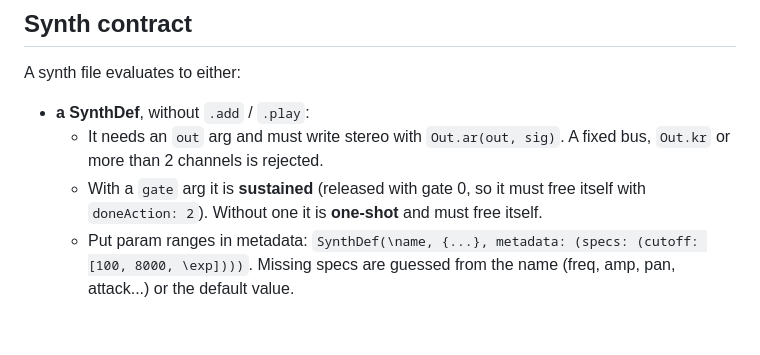
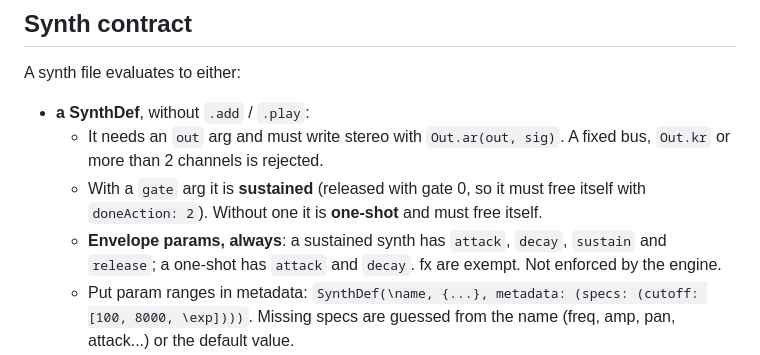
Before and after one commit to SensiLab/PromptSynth, a Markdown page: engine/README.md, the part around the change. Rendered like a GitHub page; blank space fills up the shorter version.

Commit message:
Docs: every synth has envelope params (attack, decay, sustain, release)
Co-Authored-By: Claude Opus 5.5 <noreply@anthropic.com>

```diff
--- a/engine/README.md
+++ b/engine/README.md
@@ -44,6 +44,8 @@ A synth file evaluates to either:
     `Out.kr` or more than 2 channels is rejected.
   - With a `gate` arg it is **sustained** (released with gate 0, so it must free itself
     with `doneAction: 2`). Without one it is **one-shot** and must free itself.
+  - **Envelope params, always**: a sustained synth has `attack`, `decay`, `sustain` and `release`;
+    a one-shot has `attack` and `decay`. fx are exempt. Not enforced by the engine.
   - Put param ranges in metadata: `SynthDef(\name, {...}, metadata: (specs: (cutoff: [100, 8000, \exp])))`.
     Missing specs are guessed from the name (freq, amp, pan, attack...) or the default value.
   - **No input inside a synth**: `MouseX`, `MouseY`, `MouseButton` and `KeyState` are rejected.
```
Also changed, not shown: docs/decisions.md (+4 -0 lines).
